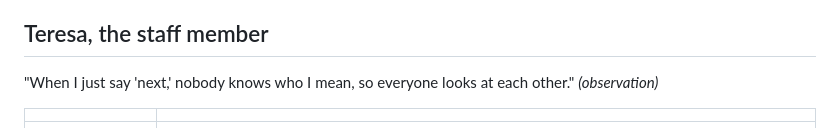
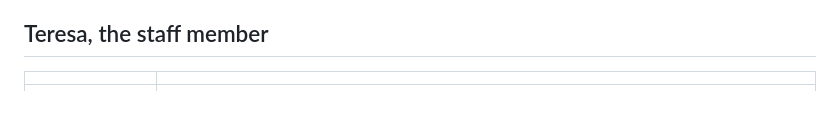
Before and after one commit to paulinefernan0901-dotcom/CCC181, a Markdown page: docs/week3/personas.md, the part around the change. Drawn GitHub-style; blank space fills up the shorter version.

Commit message:
Update personas after review (#1)

```diff
--- a/docs/week3/personas.md
+++ b/docs/week3/personas.md
@@ -35,7 +35,6 @@ It's enrollment week. Dona just got her request slip from the registrar for a sc
 
 ## Teresa, the staff member
 
-"When I just say 'next,' nobody knows who I mean, so everyone looks at each other." *(observation)*
 
 | | |
 | --- | --- |
```
